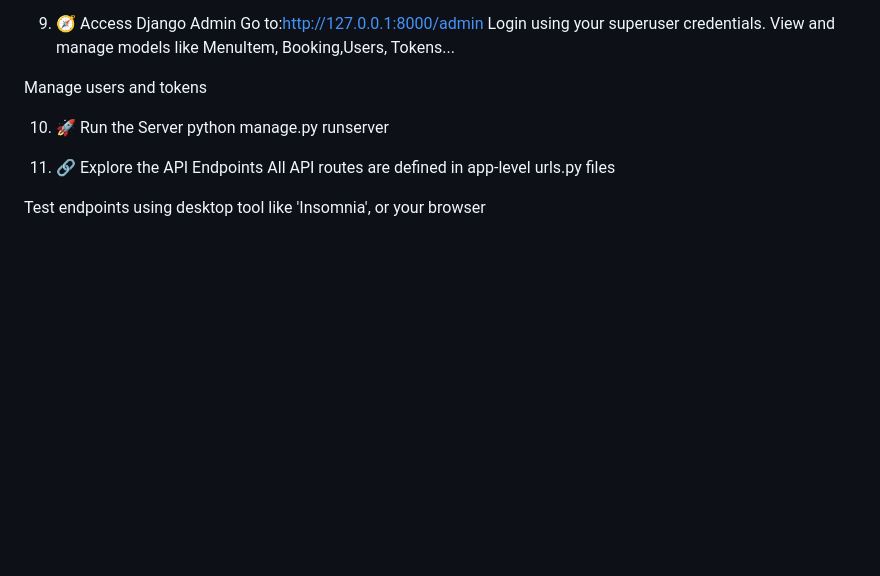
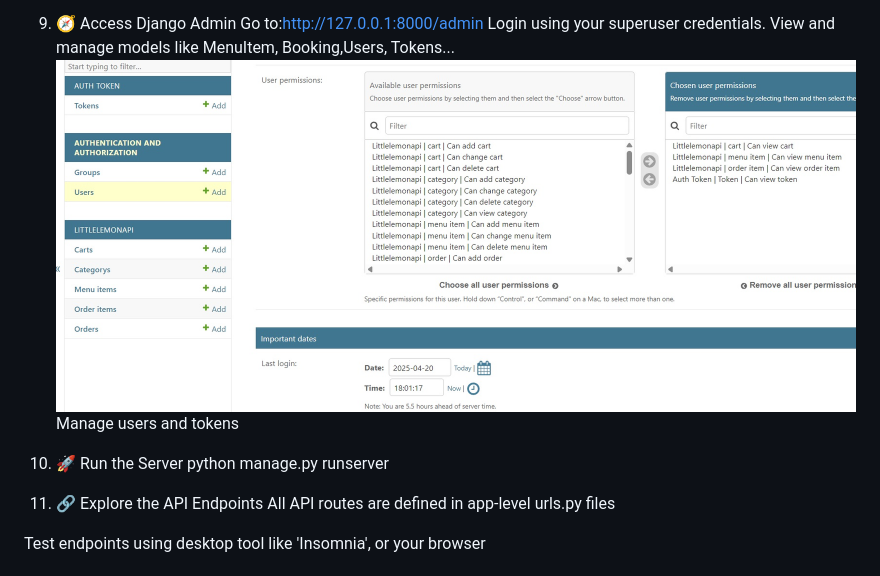
Before and after one commit to Abhii0007/Little-Lemon-Restaurent-Full-stack-Project, a Markdown page: README.md, the part around the change. Drawn GitHub-style; blank space fills up the shorter version.

```diff
--- a/README.md
+++ b/README.md
@@ -68,7 +68,7 @@ Ensure you have mysqlclient installed and MySQL running.
 Go to:http://127.0.0.1:8000/admin
 Login using your superuser credentials.
 View and manage models like MenuItem, Booking,Users, Tokens...
-
+![User Permissions](assets/user_permissions.jpg)
 Manage users and tokens
 
 10. 🚀 Run the Server
```
